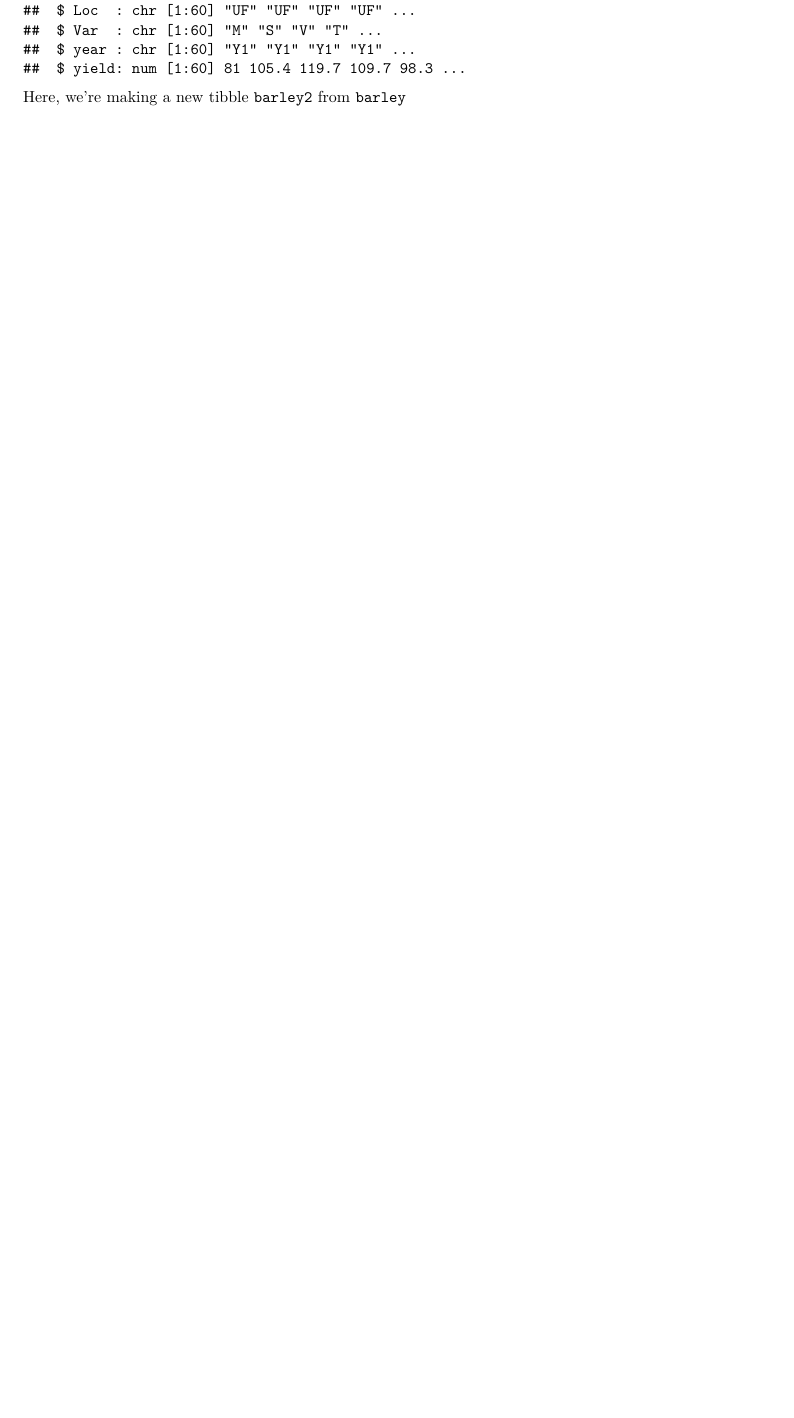
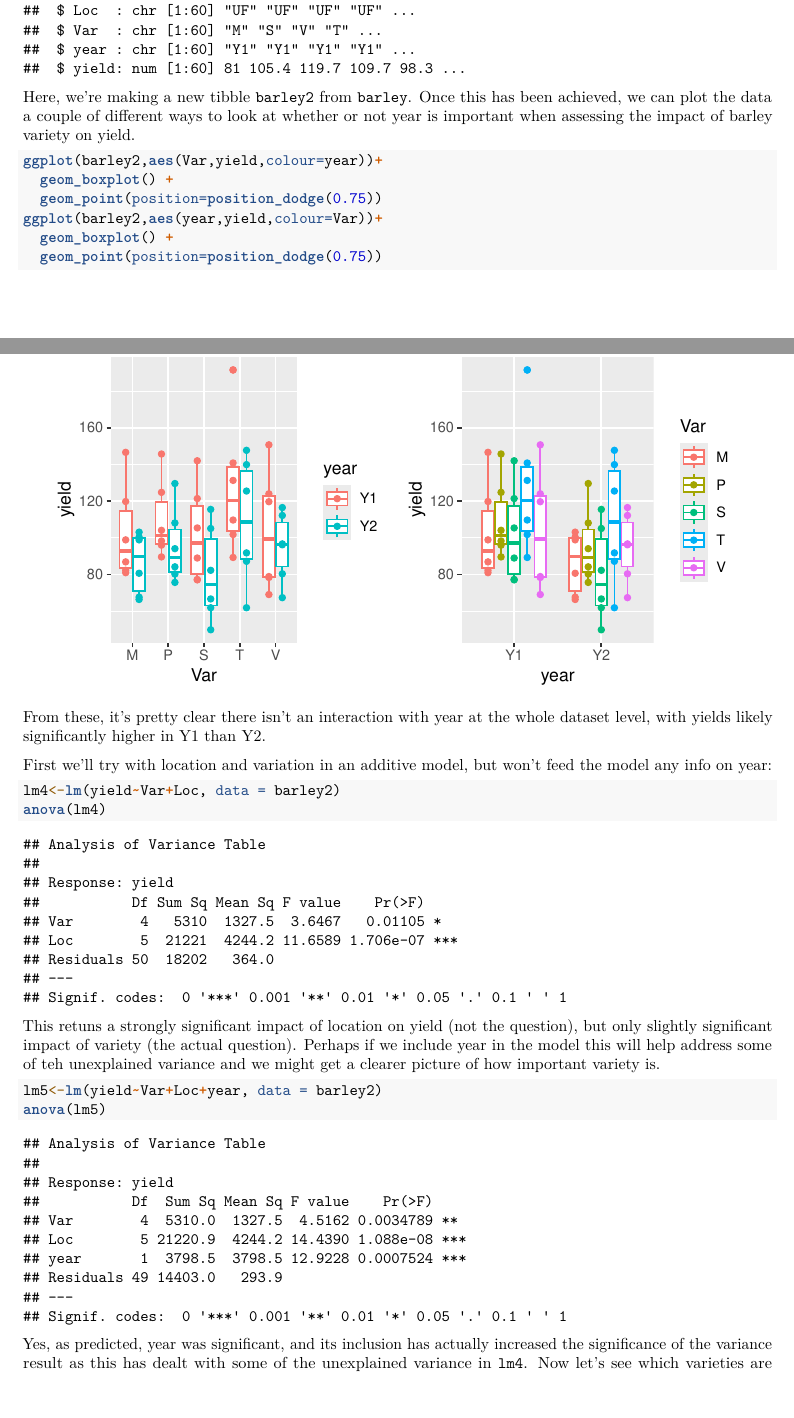
Before and after one commit to FarMar/r-learning, an R Markdown document (stats-terry/outputs/Chapter_3.Rmd): part of page 6 of 6 before the commit and two parts of pages 6 and 7 of 8 after it, the two joined at a grey line, cut so that both start at the same text, the shorter picture padded with empty space. Rendered offline with R 4.5, knitr and Pandoc, then LaTeX, with nearby package versions.

Commit message:
barley now done

````diff
--- a/stats-terry/outputs/Chapter_3.Rmd
+++ b/stats-terry/outputs/Chapter_3.Rmd
@@ -116,4 +116,33 @@ barley2<-gather(barley, key="year", value="yield", 4:5)
 str(barley2)
 ```
 
-Here, we're making a new tibble `barley2` from `barley`
+Here, we're making a new tibble `barley2` from `barley`. Once this has been achieved, we can plot the data a couple of different ways to look at whether or not year is important when assessing the impact of barley variety on yield.
+
+```{R, echo=TRUE, out.width='.49\\linewidth', fig.width=3, fig.height=3,fig.show='hold',fig.align='center'}
+ggplot(barley2,aes(Var,yield,colour=year))+
+  geom_boxplot() +
+  geom_point(position=position_dodge(0.75))
+ggplot(barley2,aes(year,yield,colour=Var))+
+  geom_boxplot() +
+  geom_point(position=position_dodge(0.75))
+```
+
+From these, it's pretty clear there isn't an interaction with year at the whole dataset level, with yields likely significantly higher in Y1 than Y2.
+
+First we'll try with location and variation in an additive model, but won't feed the model any info on year:
+
+```{R, echo=TRUE}
+lm4<-lm(yield~Var+Loc, data = barley2)
+anova(lm4)
+```
+
+This retuns a strongly significant impact of location on yield (not the question), but only slightly significant impact of variety (the actual question). Perhaps if we include year in the model this will help address some of teh unexplained variance and we might get a clearer picture of how important variety is.
+
+```{R, echo=TRUE}
+lm5<-lm(yield~Var+Loc+year, data = barley2)
+anova(lm5)
+```
+
+Yes, as predicted, year was significant, and its inclusion has actually increased the significance of the variance result as this has dealt with some of the unexplained variance in `lm4`. Now let's see which varieties are actually different:
+
+```{R, echo=TRUE}
````
Also changed, not shown: stats-terry/scripts/chapter3.R (+19 -0 lines), stats-terry/outputs/Chapter_3.Rmd (9 more changed lines), 6 other files.
